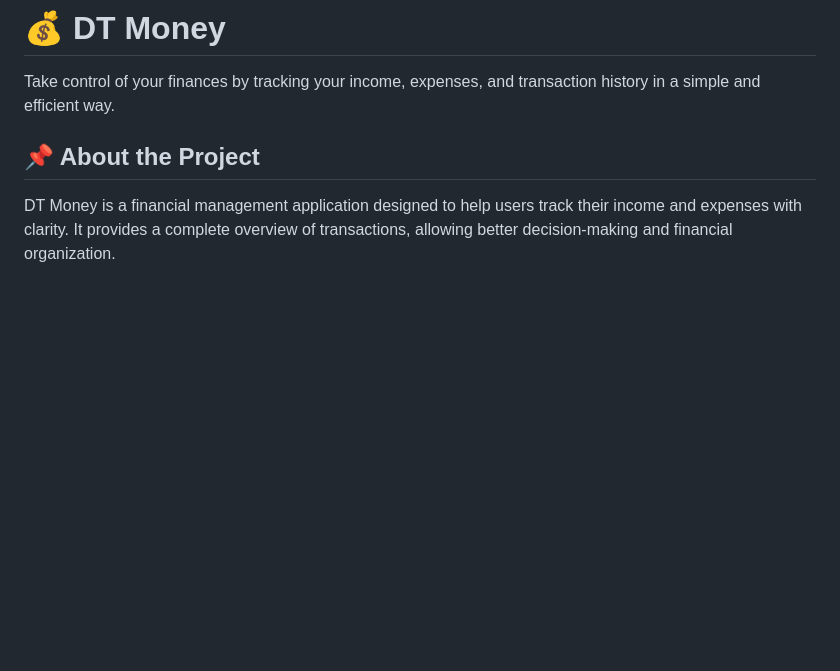
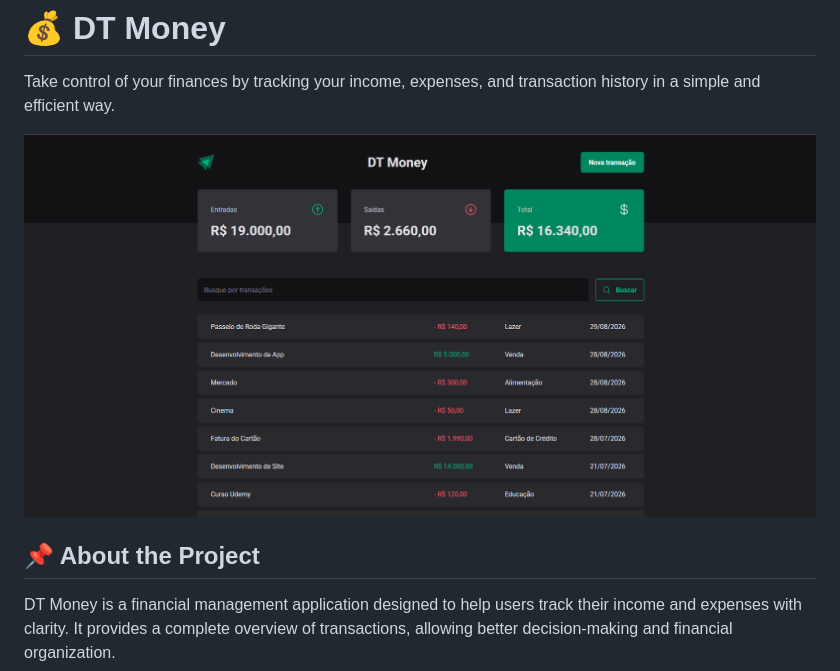
Before and after one commit to guiborgesw/DT-Money, a Markdown page: README.md, the part around one of its changes. Rendered like a GitHub page; pictures changed too: image.png (added); blank space fills up the shorter version.

Commit message:
docs: update readme with project overview and technologies used

```diff
--- a/README.md
+++ b/README.md
@@ -1,6 +1,8 @@
 # 💰 DT Money
 
 Take control of your finances by tracking your income, expenses, and transaction history in a simple and efficient way.
+
+![alt text](image.png)
 
 ## 📌 About the Project
 
```
Also changed, not shown: other parts of README.md (+18 -4 lines).
